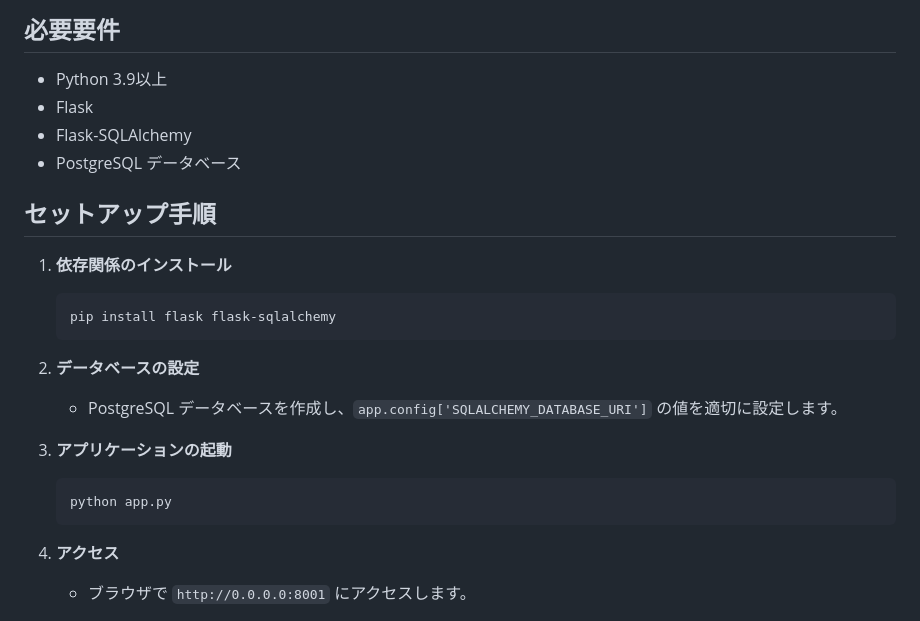
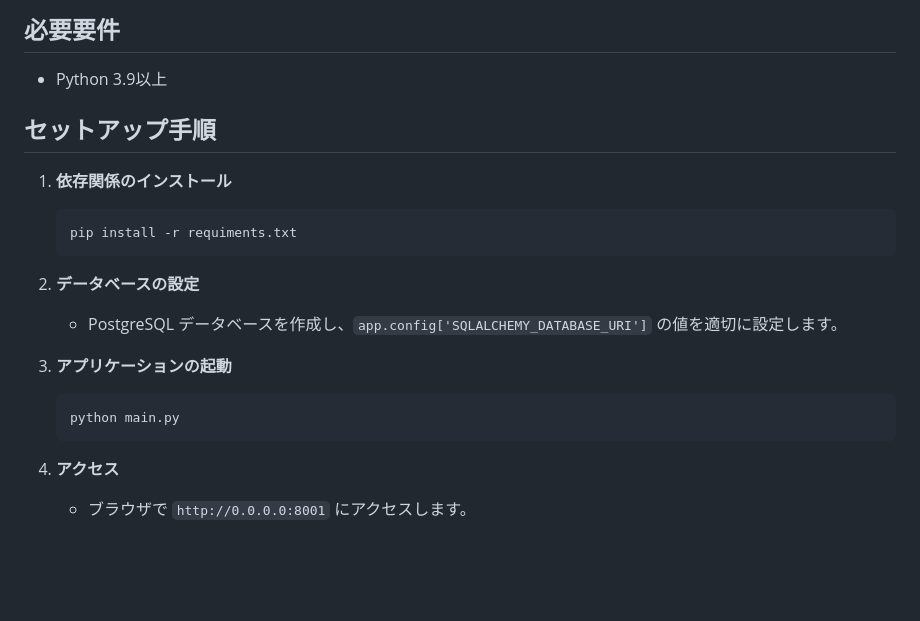
Before and after one commit to wawawa2001/ReqProgress, a Markdown page: README.md, the part around the change. GitHub-like rendering; blank space fills up the shorter version.

````diff
--- a/README.md
+++ b/README.md
@@ -28,14 +28,11 @@
 
 ## 必要要件
 - Python 3.9以上
-- Flask
-- Flask-SQLAlchemy
-- PostgreSQL データベース
 
 ## セットアップ手順
 1. **依存関係のインストール**
     ```bash
-    pip install flask flask-sqlalchemy
+    pip install -r requiments.txt
     ```
 
 2. **データベースの設定**
@@ -43,7 +40,7 @@
 
 3. **アプリケーションの起動**
     ```bash
-    python app.py
+    python main.py
     ```
 
 4. **アクセス**
````
